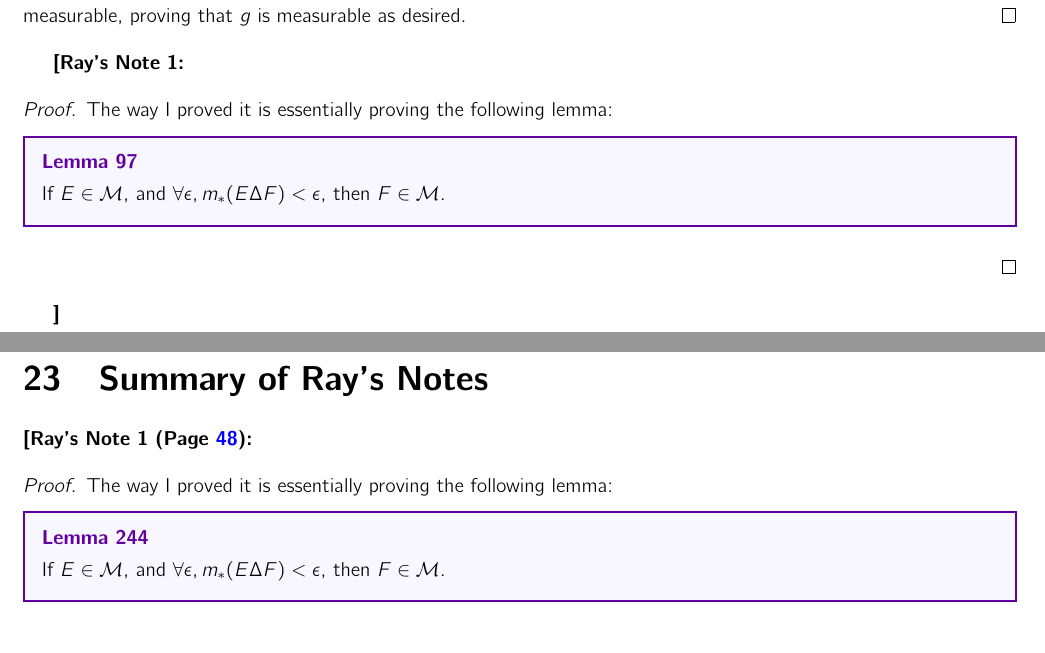
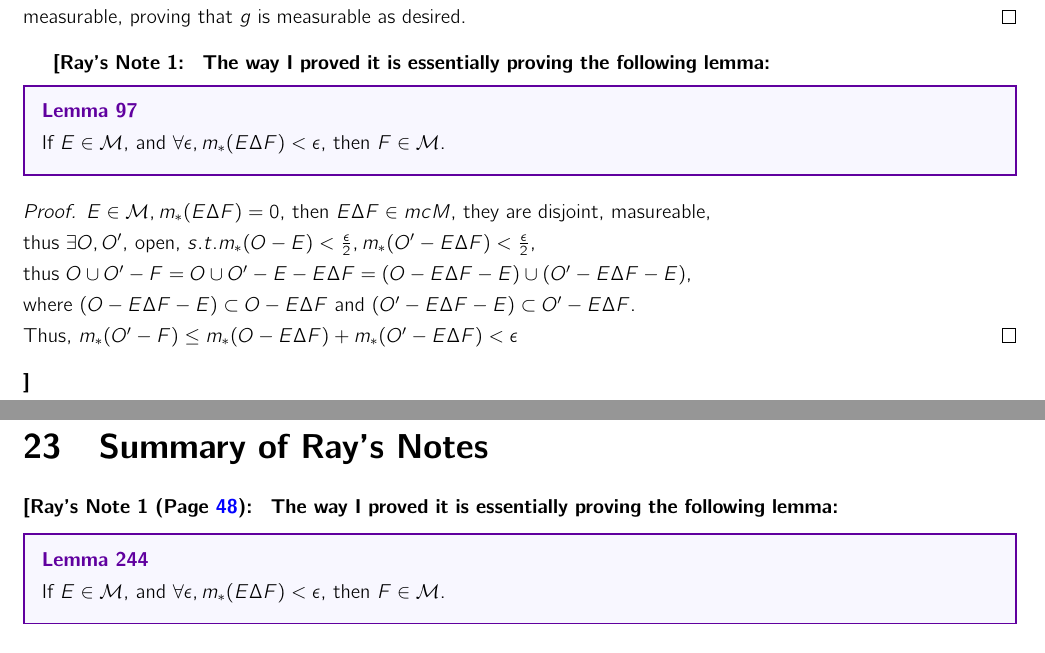
Before and after one commit to LiSiruiRay/functional_analysis, a LaTeX document (main.tex, which reads days/lec09.tex): two parts of pages 48 and 127 of 127, joined at a grey line, cut so that both start at the same text. Compiled offline with pdfLaTeX.

Commit message:
Add more notes on my own proof

```diff
--- a/days/lec09.tex
+++ b/days/lec09.tex
@@ -224,12 +224,17 @@ also has measure zero (because $m^\ast(N_\alpha) \le m^\ast(N) = 0$). Therefore,
 \end{proof}
 
 \raynote{
-    \begin{proof}
-        The way I proved it is essentially proving the following lemma:
-        \begin{lemma}
-            If $E \in \mc{M}$, and $\forall \epsilon, m_*(E \Delta F) < \epsilon $, then $F \in \mc{M}$.
-        \end{lemma}
-    \end{proof}
+The way I proved it is essentially proving the following lemma:
+\begin{lemma}
+    If $E \in \mc{M}$, and $\forall \epsilon, m_*(E \Delta F) < \epsilon $, then $F \in \mc{M}$.
+\end{lemma}
+\begin{proof}
+    $E \in \mc{M}, m_*(E \Delta F) = 0$, then $E \Delta F \in mc{M}$, they are disjoint, masureable, \\
+    thus $\exists O, O'$, open, $s.t. m_*(O - E) < \frac{\epsilon}{2}, m_*(O' - E \Delta F) < \frac{\epsilon}{2}$, \\
+    thus $O \cup O' - F = O \cup O' - E - E \Delta F = (O - E \Delta F - E) \cup (O' - E \Delta F - E)$, \\
+    where $(O - E \Delta F - E) \subset O - E \Delta F$ and $(O' - E \Delta F - E) \subset O' - E \Delta F $. \\
+    Thus, $m_*(O' - F) \le m_*(O - E \Delta F) + m_*(O' - E \Delta F) < \epsilon$
+\end{proof}
 }
 
 We'll extend this idea of measurability to (finite) complex numbers next time, and then we'll show that a particular class of functions are the universal measurable functions. That will allow us to define the Lebesgue integral for certain nonnegative functions, and from there, we'll be able to move towards proving that the set of Lebesgue integrable functions forms a Banach space.
```
Also changed, not shown: main.pdf, 3 other files.
